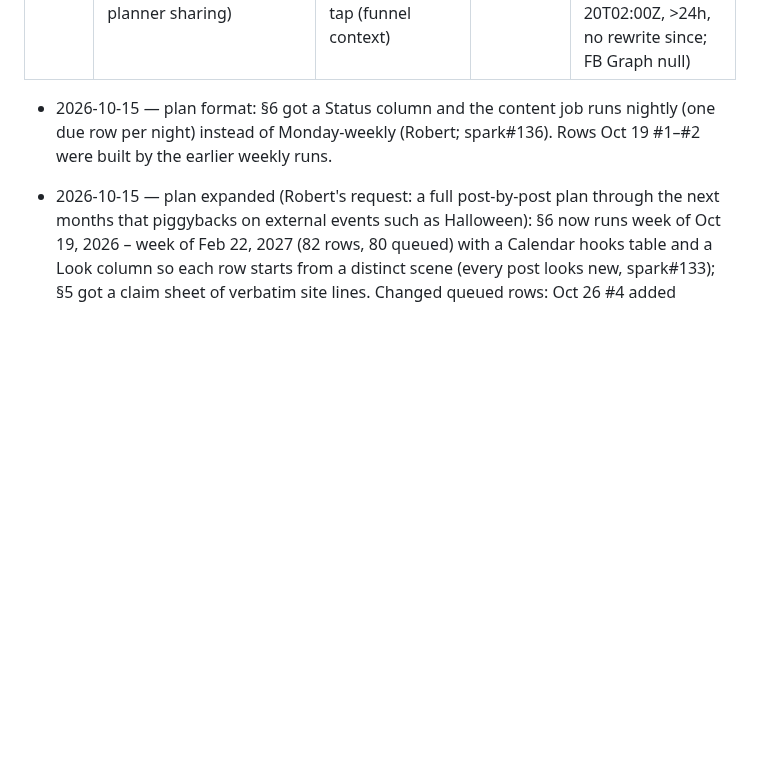
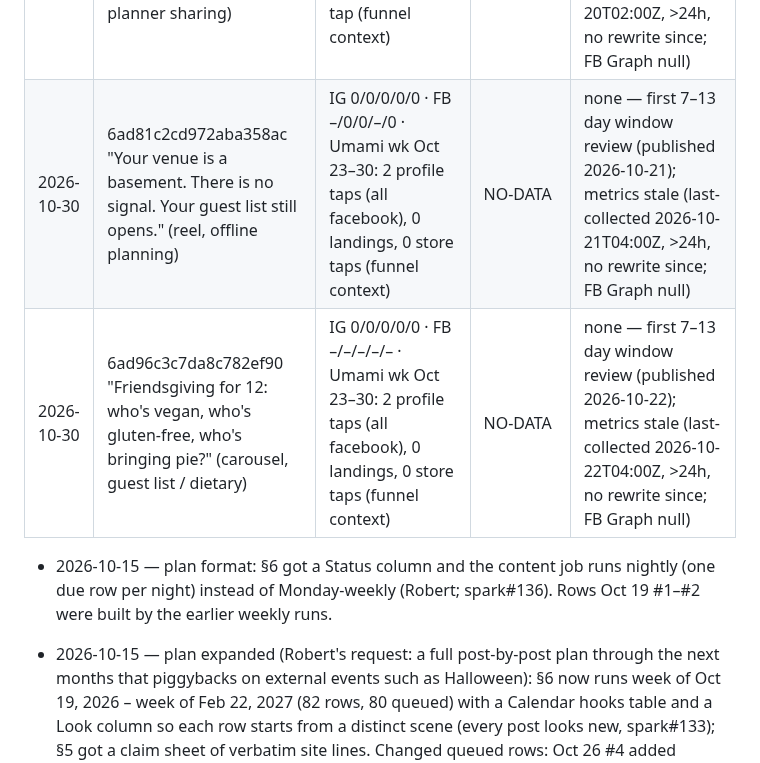
Before and after one commit to 12fdk/event-stories.12f.dk, a Markdown page: marketing.md, the part around the change. Drawn GitHub-style; blank space fills up the shorter version.

Commit message:
§7 review 2026-10-30: NO-DATA rows for 6ad81c2cd972aba358ac + 6ad96c3c7da8c782ef90 (first 7–13 day window; metrics stale, FB Graph null)

```diff
--- a/marketing.md
+++ b/marketing.md
@@ -363,6 +363,8 @@ Append-only. Newest at bottom. Never edit or delete rows.
 | 2026-10-26 | 6ad0c101c6029493303d "A wedding with 120 guests is 120 decisions a day." (carousel, co-planner sharing) — 2026-10-26 rerun | IG 0/0/0/0/0 · FB –/–/–/–/– · Umami wk Oct 17–24 (funnel context) | NO-DATA | none — metrics still stale (last-collected 2026-10-15T14:00Z, no rewrite since; FB Graph returned nothing); rerun was due per the 2026-10-22 row |
 | 2026-10-26 | 6ad57b66252b0cf6bddf "Halloween party budget: decorations, food, costumes — one total." (reel, budget tracking) — first review | IG 0/0/0/0/0 · FB –/0/0/–/0 · Umami wk Oct 17–24 (funnel context) | NO-DATA | none — metrics stale (last-collected 2026-10-19T14:00Z, >24h, no rewrite since); doc's errorMessage "Failed on: instagram" is stale — igPublishStatus and fbPublishStatus are both published |
 | 2026-10-27 | 6ad6c34839ba673373a2 "You both emailed the florist. Neither of you knew." (carousel, co-planner sharing) | IG 0/0/0/0/0 · FB –/–/–/–/– · Umami wk Oct 20–27: 0 landings, 1 store tap (funnel context) | NO-DATA | none — first 7–13 day window review (published 2026-10-20); metrics stale (last-collected 2026-10-20T02:00Z, >24h, no rewrite since; FB Graph null) |
+| 2026-10-30 | 6ad81c2cd972aba358ac "Your venue is a basement. There is no signal. Your guest list still opens." (reel, offline planning) | IG 0/0/0/0/0 · FB –/0/0/–/0 · Umami wk Oct 23–30: 2 profile taps (all facebook), 0 landings, 0 store taps (funnel context) | NO-DATA | none — first 7–13 day window review (published 2026-10-21); metrics stale (last-collected 2026-10-21T04:00Z, >24h, no rewrite since; FB Graph null) |
+| 2026-10-30 | 6ad96c3c7da8c782ef90 "Friendsgiving for 12: who's vegan, who's gluten-free, who's bringing pie?" (carousel, guest list / dietary) | IG 0/0/0/0/0 · FB –/–/–/–/– · Umami wk Oct 23–30: 2 profile taps (all facebook), 0 landings, 0 store taps (funnel context) | NO-DATA | none — first 7–13 day window review (published 2026-10-22); metrics stale (last-collected 2026-10-22T04:00Z, >24h, no rewrite since; FB Graph null) |
 
 - 2026-10-15 — plan format: §6 got a Status column and the content job runs nightly (one due row per night) instead of Monday-weekly (Robert; spark#136). Rows Oct 19 #1–#2 were built by the earlier weekly runs.
 - 2026-10-15 — plan expanded (Robert's request: a full post-by-post plan through the next months that piggybacks on external events such as Halloween): §6 now runs week of Oct 19, 2026 – week of Feb 22, 2027 (82 rows, 80 queued) with a Calendar hooks table and a Look column so each row starts from a distinct scene (every post looks new, spark#133); §5 got a claim sheet of verbatim site lines. Changed queued rows: Oct 26 #4 added (Friendsgiving, ramp 3–4); Nov 2 #3 hook now names an event ("30th birthday, 40 invites: stop losing track of RSVPs in your DMs." — every hook must be event + problem); Nov 2 #5 added (office party); Nov 9 #1 and #4 (NYE) moved unchanged to Dec 7 #1–#2 because NYE is 7 weeks out on Nov 9, replaced by Thanksgiving schedule and office-party budget; Nov 9 #2 graduation → wedding venue tour (graduation is a May–June moment); Nov 9 #5 added. §3 (Robert's say-so, both implied by his rules): hashtag rule fixed from the After Stories brand tag (a copy-paste error from that app) to `#EventStories` plus the app record's brandHashtags; the assets line now follows the fresh-shoot rule (spark#133) instead of "Real footage and stills only" from the fixed asset set. §4 unchanged.
```
